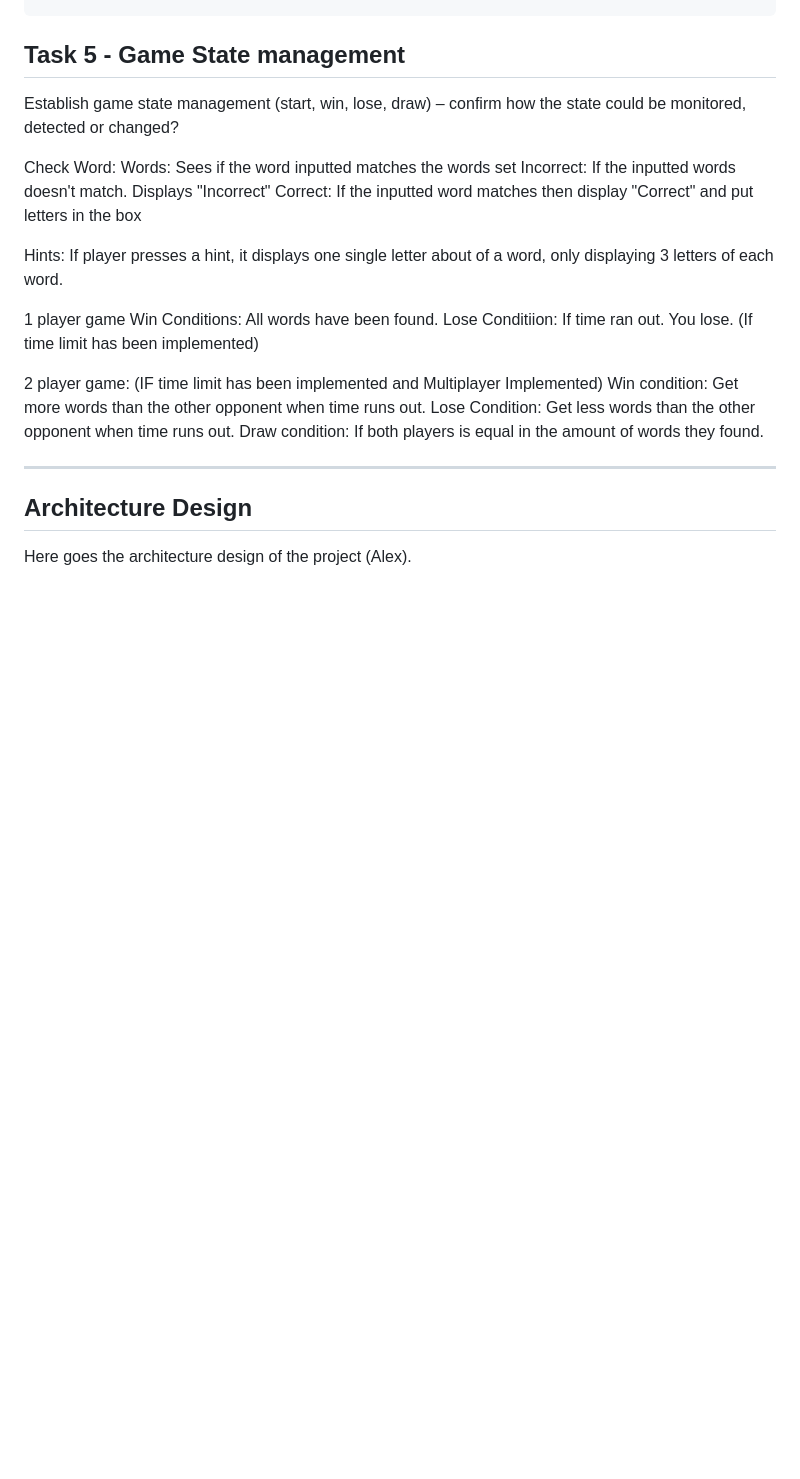
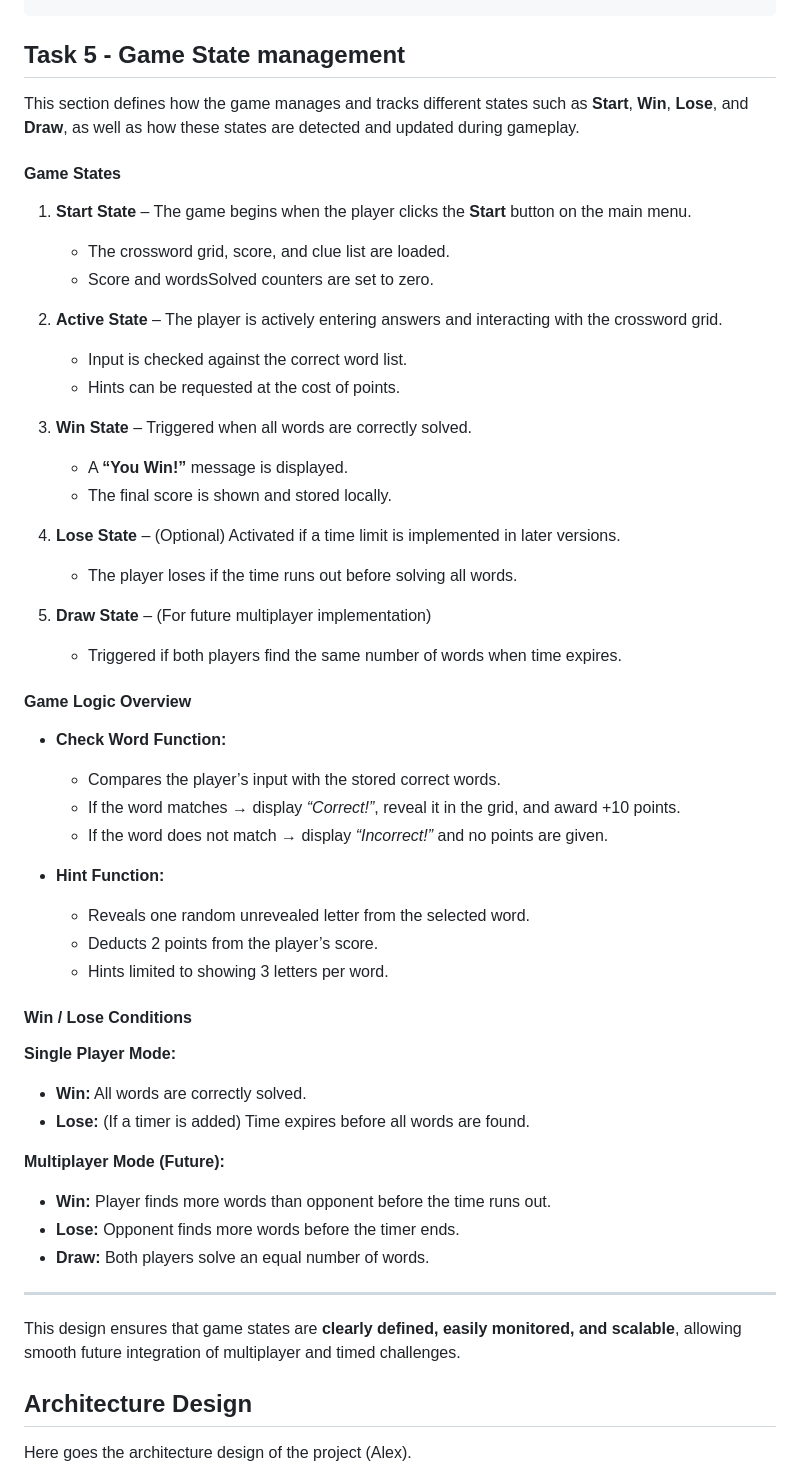
Before and after one commit to IHaveNoIdea-HAH/Software-Development-Assignment-1, a Markdown page: README.md, the part around the change. Rendered like a GitHub page; blank space fills up the shorter version.

Commit message:
Enhance game state management documentation
Expanded the game state management section to include detailed descriptions of game states, logic, and win/lose conditions for both single and multiplayer modes.

```diff
--- a/README.md
+++ b/README.md
@@ -453,27 +453,52 @@ It helps visualize how the game starts, how player input is processed, and how t
 
  ## Task 5 - Game State management
 
-Establish game state management (start, win, lose, draw) – confirm how the state could be monitored, detected or changed?
+This section defines how the game manages and tracks different states such as **Start**, **Win**, **Lose**, and **Draw**, as well as how these states are detected and updated during gameplay.
 
-Check Word:
-Words: Sees if the word inputted matches the words set
-Incorrect: If the inputted words doesn't match. Displays "Incorrect"
-Correct: If the inputted word matches then display "Correct" and put letters in the box
+#### Game States
+1. **Start State** – The game begins when the player clicks the **Start** button on the main menu.
+   - The crossword grid, score, and clue list are loaded.
+   - Score and wordsSolved counters are set to zero.
 
-Hints:
-If player presses a hint, it displays one single letter about of a word, only displaying 3 letters of each word.
+2. **Active State** – The player is actively entering answers and interacting with the crossword grid.
+   - Input is checked against the correct word list.
+   - Hints can be requested at the cost of points.
 
+3. **Win State** – Triggered when all words are correctly solved.
+   - A **“You Win!”** message is displayed.
+   - The final score is shown and stored locally.
 
-1 player game
-Win Conditions: All words have been found.
-Lose Conditiion: If time ran out. You lose. (If time limit has been implemented)
+4. **Lose State** – (Optional) Activated if a time limit is implemented in later versions.
+   - The player loses if the time runs out before solving all words.
 
-2 player game: (IF time limit has been implemented and Multiplayer Implemented)
-Win condition: Get more words than the other opponent when time runs out.
-Lose Condition: Get less words than the other opponent when time runs out.
-Draw condition: If both players is equal in the amount of words they found.
+5. **Draw State** – (For future multiplayer implementation)
+   - Triggered if both players find the same number of words when time expires.
+
+#### Game Logic Overview
+- **Check Word Function:**
+  - Compares the player’s input with the stored correct words.
+  - If the word matches → display *“Correct!”*, reveal it in the grid, and award +10 points.
+  - If the word does not match → display *“Incorrect!”* and no points are given.
+
+- **Hint Function:**
+  - Reveals one random unrevealed letter from the selected word.
+  - Deducts 2 points from the player’s score.
+  - Hints limited to showing 3 letters per word.
+
+#### Win / Lose Conditions
+
+**Single Player Mode:**
+- **Win:** All words are correctly solved.
+- **Lose:** (If a timer is added) Time expires before all words are found.
+
+**Multiplayer Mode (Future):**
+- **Win:** Player finds more words than opponent before the time runs out.
+- **Lose:** Opponent finds more words before the timer ends.
+- **Draw:** Both players solve an equal number of words.
 
 ---
+
+This design ensures that game states are **clearly defined, easily monitored, and scalable**, allowing smooth future integration of multiplayer and timed challenges.
 
 ## Architecture Design
 
```
